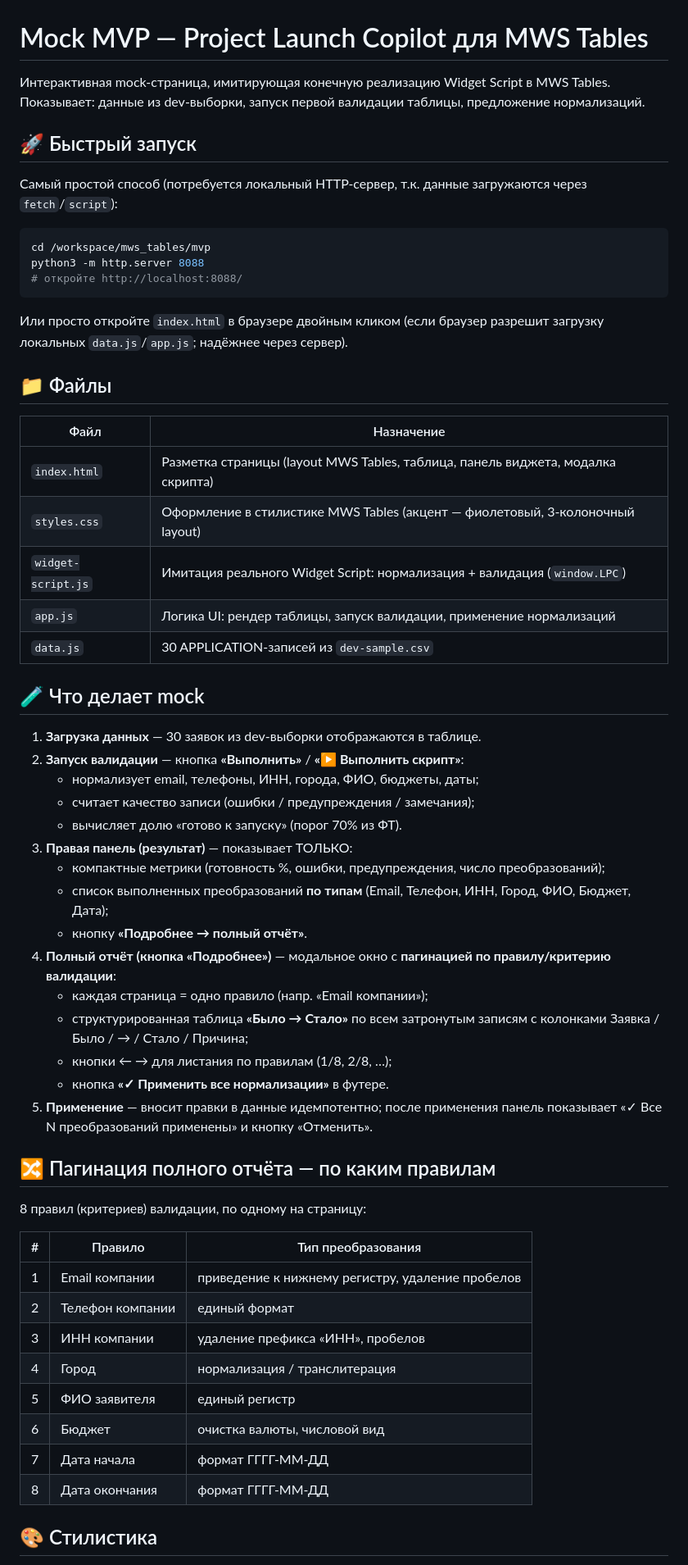
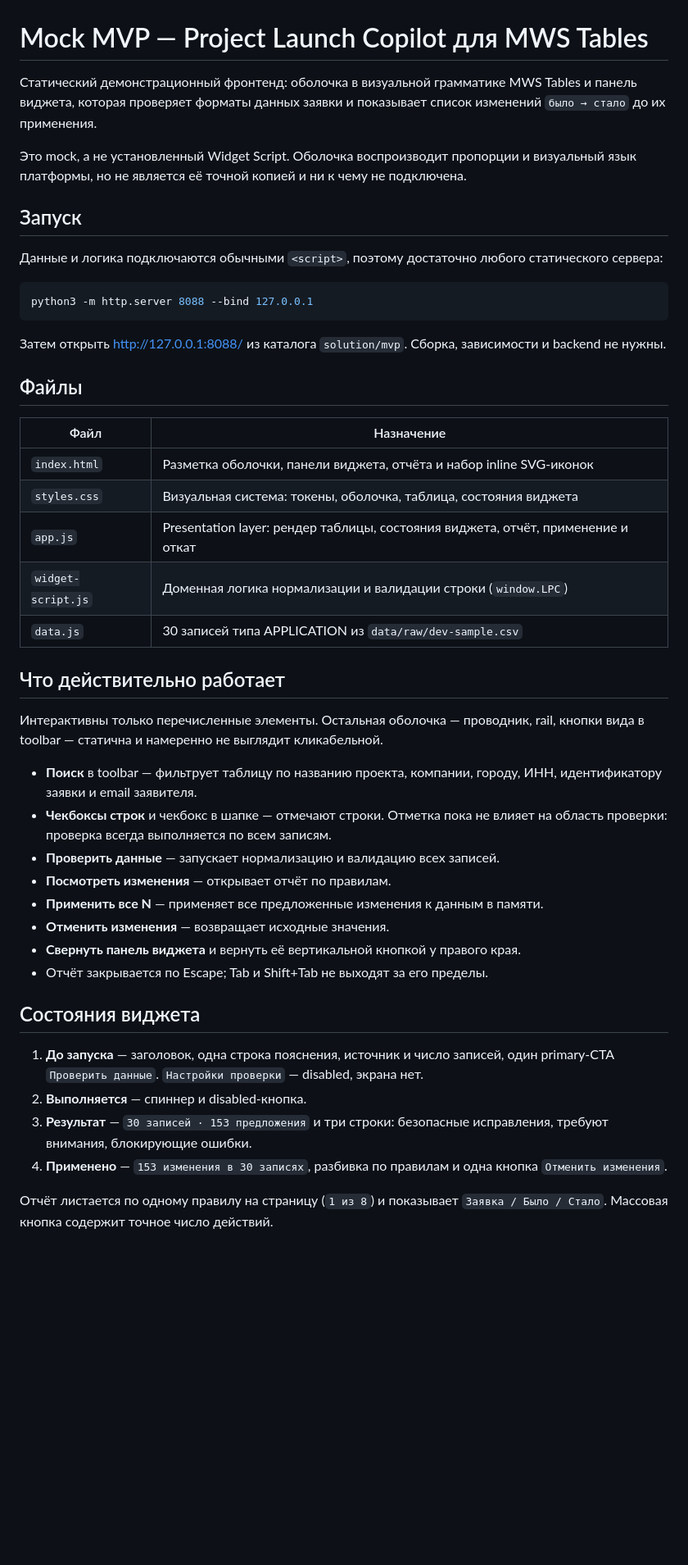
Before and after one commit to tmaxell/AIProductHack2026, a Markdown page: solution/mvp/README.md, the part around one of its changes. Shown at 82% size. GitHub-like rendering; blank space fills up the shorter version.

````diff
--- a/solution/mvp/README.md
+++ b/solution/mvp/README.md
@@ -1,63 +1,60 @@
 # Mock MVP — Project Launch Copilot для MWS Tables
 
-Интерактивная mock-страница, имитирующая конечную реализацию Widget Script в MWS Tables.
-Показывает: данные из dev-выборки, запуск первой валидации таблицы, предложение нормализаций.
+Статический демонстрационный фронтенд: оболочка в визуальной грамматике MWS Tables
+и панель виджета, которая проверяет форматы данных заявки и показывает список
+изменений `было → стало` до их применения.
 
-## 🚀 Быстрый запуск
+Это mock, а не установленный Widget Script. Оболочка воспроизводит пропорции и
+визуальный язык платформы, но не является её точной копией и ни к чему не подключена.
 
-Самый простой способ (потребуется локальный HTTP-сервер, т.к. данные загружаются через `fetch`/`script`):
+## Запуск
+
+Данные и логика подключаются обычными `<script>`, поэтому достаточно любого
+статического сервера:
 
 ```bash
-cd /workspace/mws_tables/mvp
-python3 -m http.server 8088
-# откройте http://localhost:8088/
+python3 -m http.server 8088 --bind 127.0.0.1
 ```
 
-Или просто откройте `index.html` в браузере двойным кликом
-(если браузер разрешит загрузку локальных `data.js`/`app.js`; надёжнее через сервер).
+Затем открыть <http://127.0.0.1:8088/> из каталога `solution/mvp`.
+Сборка, зависимости и backend не нужны.
 
-## 📁 Файлы
+## Файлы
 
 | Файл | Назначение |
 |------|------------|
-| `index.html` | Разметка страницы (layout MWS Tables, таблица, панель виджета, модалка скрипта) |
-| `styles.css` | Оформление в стилистике MWS Tables (акцент — фиолетовый, 3-колоночный layout) |
-| `widget-script.js` | Имитация реального Widget Script: нормализация + валидация (`window.LPC`) |
-| `app.js` | Логика UI: рендер таблицы, запуск валидации, применение нормализаций |
-| `data.js` | 30 APPLICATION-записей из `dev-sample.csv` |
+| `index.html` | Разметка оболочки, панели виджета, отчёта и набор inline SVG-иконок |
+| `styles.css` | Визуальная система: токены, оболочка, таблица, состояния виджета |
+| `app.js` | Presentation layer: рендер таблицы, состояния виджета, отчёт, применение и откат |
+| `widget-script.js` | Доменная логика нормализации и валидации строки (`window.LPC`) |
+| `data.js` | 30 записей типа APPLICATION из `data/raw/dev-sample.csv` |
 
-## 🧪 Что делает mock
+## Что действительно работает
 
-1. **Загрузка данных** — 30 заявок из dev-выборки отображаются в таблице.
-2. **Запуск валидации** — кнопка **«Выполнить»** / **«▶ Выполнить скрипт»**:
-   - нормализует email, телефоны, ИНН, города, ФИО, бюджеты, даты;
-   - считает качество записи (ошибки / предупреждения / замечания);
-   - вычисляет долю «готово к запуску» (порог 70% из ФТ).
-3. **Правая панель (результат)** — показывает ТОЛЬКО:
-   - компактные метрики (готовность %, ошибки, предупреждения, число преобразований);
-   - список выполненных преобразований **по типам** (Email, Телефон, ИНН, Город, ФИО, Бюджет, Дата);
-   - кнопку **«Подробнее → полный отчёт»**.
-4. **Полный отчёт (кнопка «Подробнее»)** — модальное окно с **пагинацией по правилу/критерию валидации**:
-   - каждая страница = одно правило (напр. «Email компании»);
-   - структурированная таблица **«Было → Стало»** по всем затронутым записям с колонками Заявка / Было / → / Стало / Причина;
-   - кнопки ← → для листания по правилам (1/8, 2/8, …);
-   - кнопка **«✓ Применить все нормализации»** в футере.
-5. **Применение** — вносит правки в данные идемпотентно; после применения панель показывает «✓ Все N преобразований применены» и кнопку «Отменить».
+Интерактивны только перечисленные элементы. Остальная оболочка — проводник, rail,
+кнопки вида в toolbar — статична и намеренно не выглядит кликабельной.
 
-## 🔀 Пагинация полного отчёта — по каким правилам
+- **Поиск** в toolbar — фильтрует таблицу по названию проекта, компании, городу,
+  ИНН, идентификатору заявки и email заявителя.
+- **Чекбоксы строк** и чекбокс в шапке — отмечают строки. Отметка пока не влияет
+  на область проверки: проверка всегда выполняется по всем записям.
+- **Проверить данные** — запускает нормализацию и валидацию всех записей.
+- **Посмотреть изменения** — открывает отчёт по правилам.
+- **Применить все N** — применяет все предложенные изменения к данным в памяти.
+- **Отменить изменения** — возвращает исходные значения.
+- **Свернуть панель виджета** и вернуть её вертикальной кнопкой у правого края.
+- Отчёт закрывается по Escape; Tab и Shift+Tab не выходят за его пределы.
 
-8 правил (критериев) валидации, по одному на страницу:
+## Состояния виджета
 
-| # | Правило | Тип преобразования |
-|---|---------|--------------------|
-| 1 | Email компании | приведение к нижнему регистру, удаление пробелов |
-| 2 | Телефон компании | единый формат |
-| 3 | ИНН компании | удаление префикса «ИНН», пробелов |
-| 4 | Город | нормализация / транслитерация |
-| 5 | ФИО заявителя | единый регистр |
-| 6 | Бюджет | очистка валюты, числовой вид |
-| 7 | Дата начала | формат ГГГГ-ММ-ДД |
-| 8 | Дата окончания | формат ГГГГ-ММ-ДД |
+1. **До запуска** — заголовок, одна строка пояснения, источник и число записей,
+   один primary-CTA `Проверить данные`. `Настройки проверки` — disabled, экрана нет.
+2. **Выполняется** — спиннер и disabled-кнопка.
+3. **Результат** — `30 записей · 153 предложения` и три строки:
+   безопасные исправления, требуют внимания, блокирующие ошибки.
+4. **Применено** — `153 изменения в 30 записях`, разбивка по правилам и одна
+   кнопка `Отменить изменения`.
 
-## 🎨 Стилистика
+Отчёт листается по одному правилу на страницу (`1 из 8`) и показывает
+`Заявка / Было / Стало`. Массовая кнопка содержит точное число действий.
 
````
Also changed, not shown: other parts of solution/mvp/README.md (+38 -23 lines).
